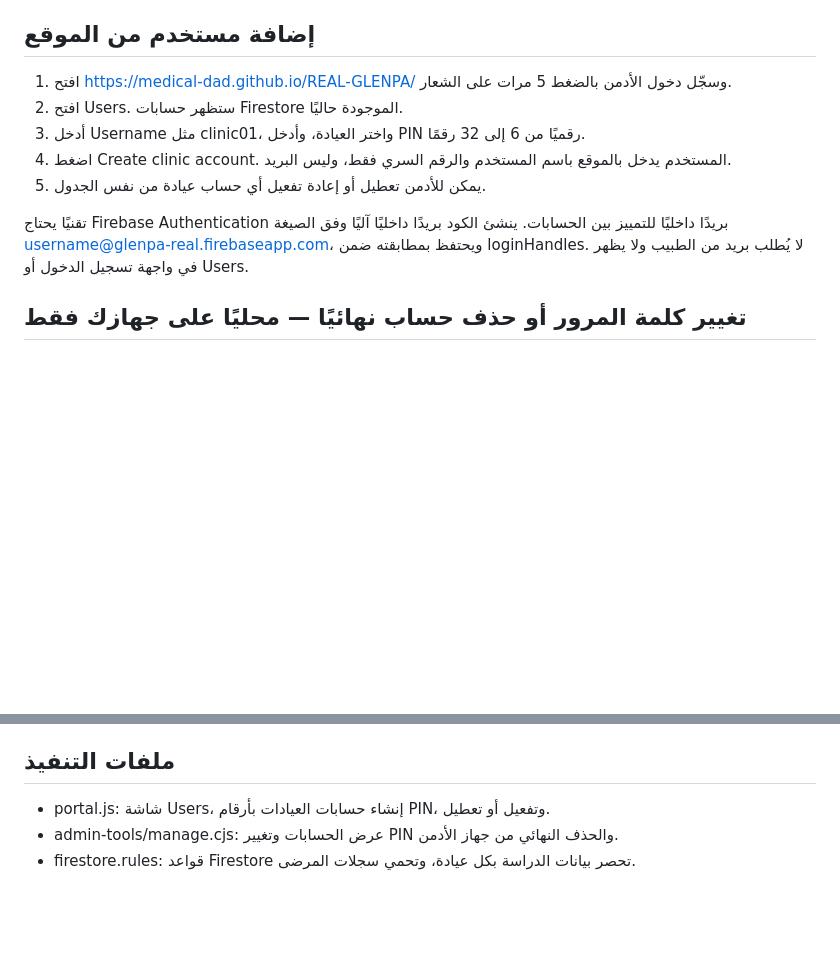
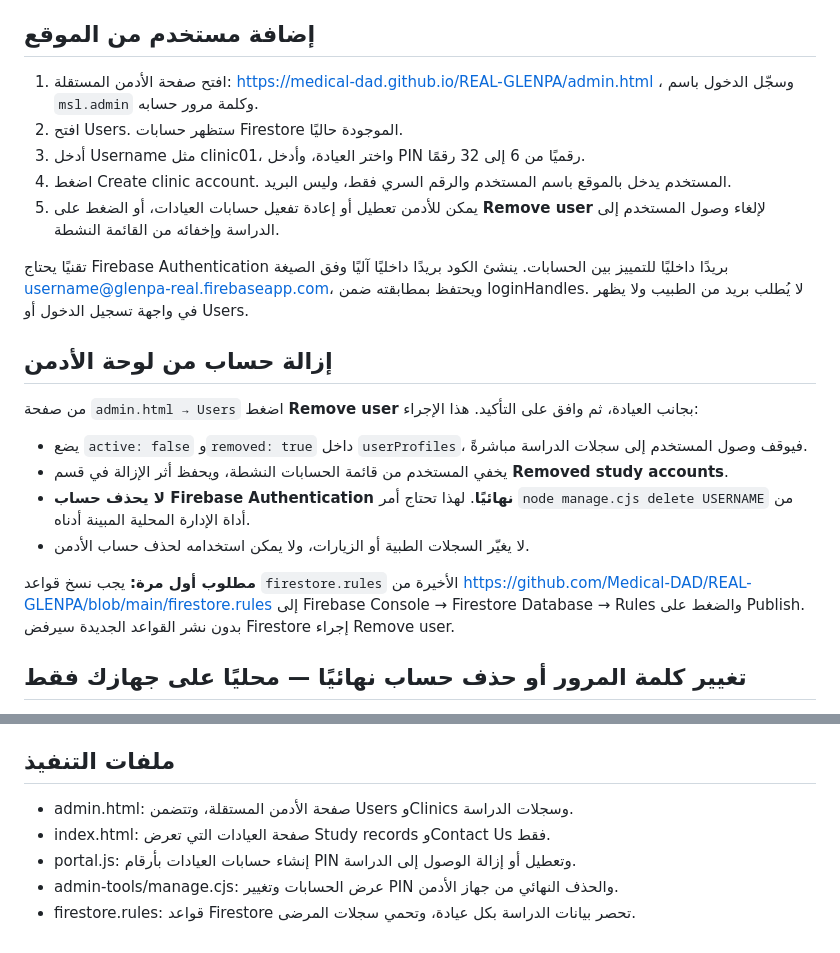
Before and after one commit to Medical-DAD/REAL-GLENPA, a Markdown page: ADMIN_USERS_GUIDE_AR.md, 2 parts joined by grey strips. Rendered like a GitHub page; blank space fills up the shorter version.

Commit message:
Update Arabic admin guide with dedicated admin.html and truthful Firebase Spark user removal flow

```diff
--- a/ADMIN_USERS_GUIDE_AR.md
+++ b/ADMIN_USERS_GUIDE_AR.md
@@ -4,13 +4,24 @@
 
 ## إضافة مستخدم من الموقع
 
-1. افتح https://medical-dad.github.io/REAL-GLENPA/ وسجّل دخول الأدمن بالضغط 5 مرات على الشعار.
+1. افتح صفحة الأدمن المستقلة: https://medical-dad.github.io/REAL-GLENPA/admin.html ، وسجّل الدخول باسم `msl.admin` وكلمة مرور حسابه.
 2. افتح Users. ستظهر حسابات Firestore الموجودة حاليًا.
 3. أدخل Username مثل clinic01، واختر العيادة، وأدخل PIN رقميًا من 6 إلى 32 رقمًا.
 4. اضغط Create clinic account. المستخدم يدخل بالموقع باسم المستخدم والرقم السري فقط، وليس البريد.
-5. يمكن للأدمن تعطيل أو إعادة تفعيل أي حساب عيادة من نفس الجدول.
+5. يمكن للأدمن تعطيل أو إعادة تفعيل حسابات العيادات، أو الضغط على **Remove user** لإلغاء وصول المستخدم إلى الدراسة وإخفائه من القائمة النشطة.
 
 تقنيًا يحتاج Firebase Authentication بريدًا داخليًا للتمييز بين الحسابات. ينشئ الكود بريدًا داخليًا آليًا وفق الصيغة username@glenpa-real.firebaseapp.com، ويحتفظ بمطابقته ضمن loginHandles. لا يُطلب بريد من الطبيب ولا يظهر في واجهة تسجيل الدخول أو Users.
+
+## إزالة حساب من لوحة الأدمن
+
+من صفحة `admin.html → Users` اضغط **Remove user** بجانب العيادة، ثم وافق على التأكيد. هذا الإجراء:
+
+- يضع `active: false` و`removed: true` داخل `userProfiles`، فيوقف وصول المستخدم إلى سجلات الدراسة مباشرةً.
+- يخفي المستخدم من قائمة الحسابات النشطة، ويحفظ أثر الإزالة في قسم **Removed study accounts**.
+- **لا يحذف حساب Firebase Authentication نهائيًا**. لهذا تحتاج أمر `node manage.cjs delete USERNAME` من أداة الإدارة المحلية المبينة أدناه.
+- لا يغيّر السجلات الطبية أو الزيارات، ولا يمكن استخدامه لحذف حساب الأدمن.
+
+**مطلوب أول مرة:** يجب نسخ قواعد `firestore.rules` الأخيرة من https://github.com/Medical-DAD/REAL-GLENPA/blob/main/firestore.rules إلى Firebase Console → Firestore Database → Rules والضغط على Publish. بدون نشر القواعد الجديدة سيرفض Firestore إجراء Remove user.
 
 ## تغيير كلمة المرور أو حذف حساب نهائيًا — محليًا على جهازك فقط
 
@@ -61,6 +72,8 @@ node manage.cjs delete clinic01
 
 ## ملفات التنفيذ
 
-- portal.js: شاشة Users، إنشاء حسابات العيادات بأرقام PIN، وتفعيل أو تعطيل.
+- admin.html: صفحة الأدمن المستقلة، وتتضمن Users وClinics وسجلات الدراسة.
+- index.html: صفحة العيادات التي تعرض Study records وContact Us فقط.
+- portal.js: إنشاء حسابات العيادات بأرقام PIN وتعطيل أو إزالة الوصول إلى الدراسة.
 - admin-tools/manage.cjs: عرض الحسابات وتغيير PIN والحذف النهائي من جهاز الأدمن.
 - firestore.rules: قواعد Firestore تحصر بيانات الدراسة بكل عيادة، وتحمي سجلات المرضى.
```
